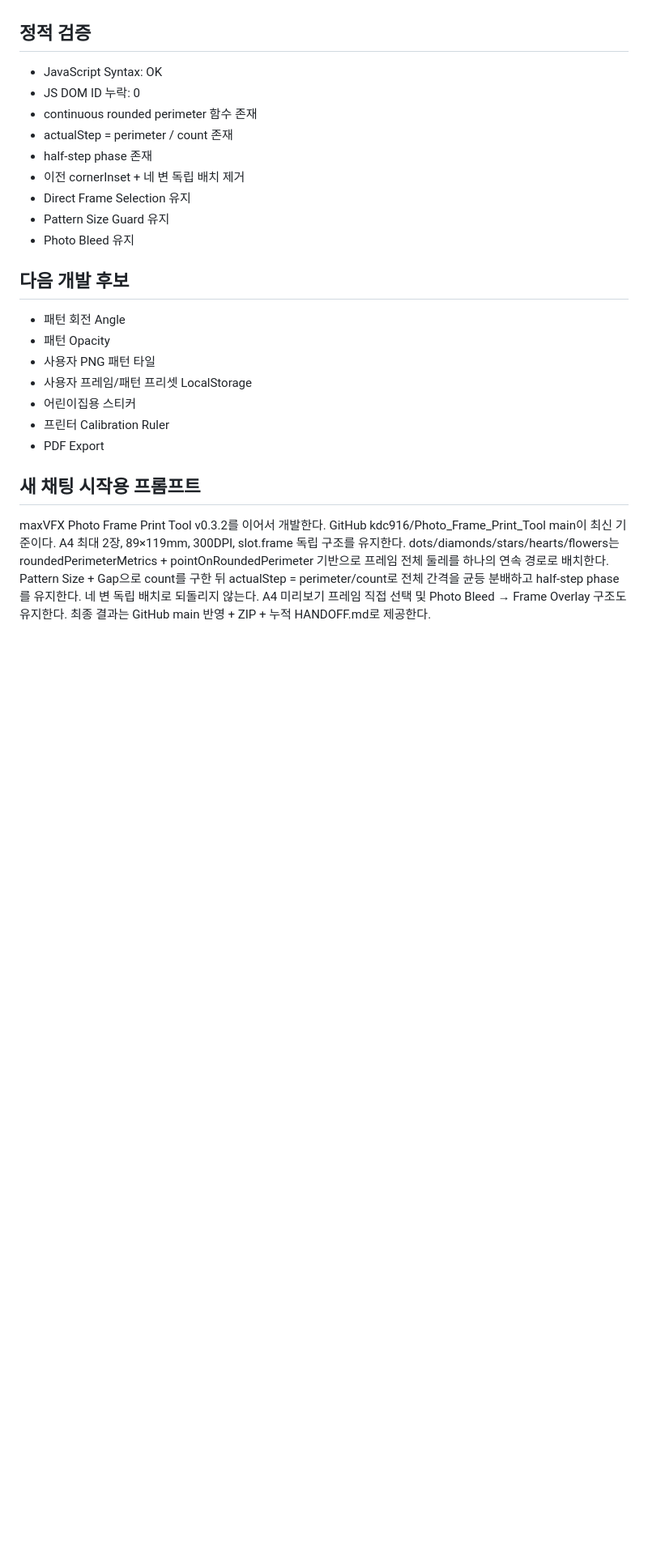
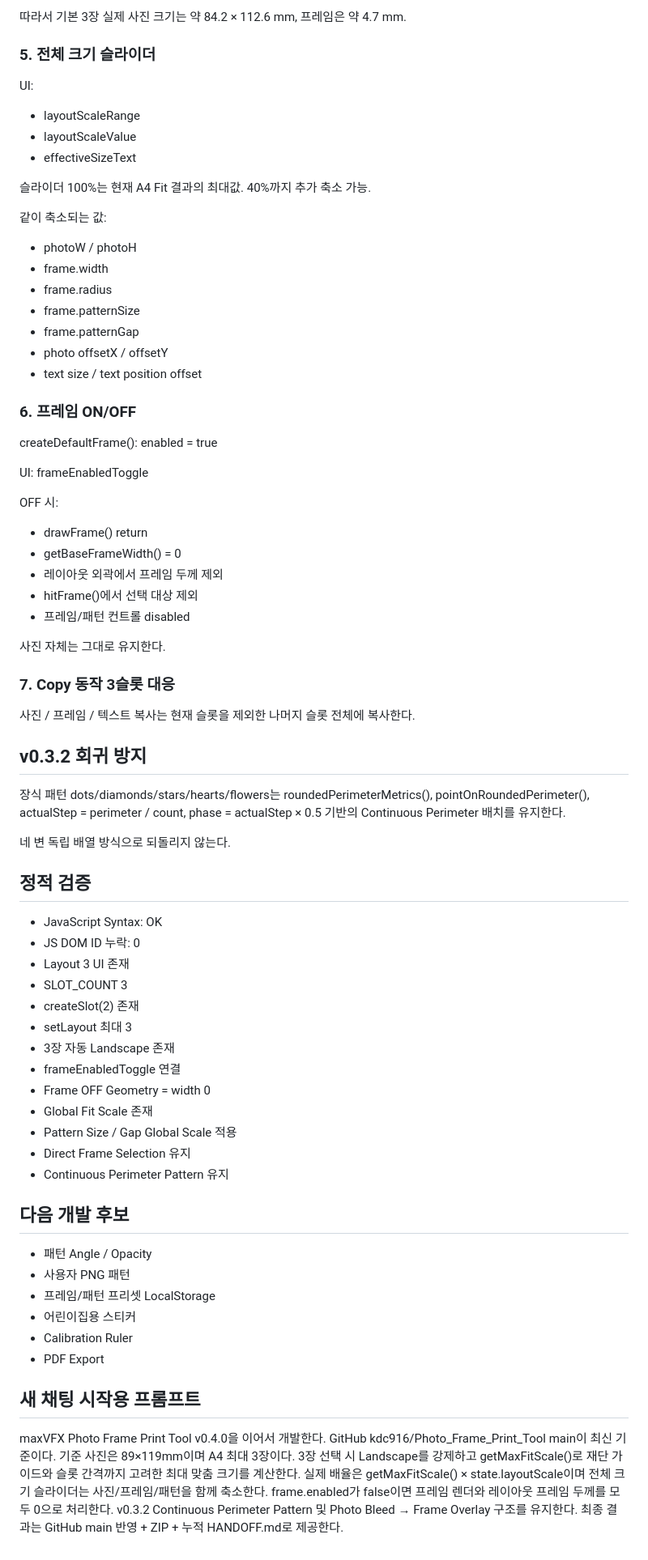
Before and after one commit to kdc916/Photo_Frame_Print_Tool, a Markdown page: HANDOFF.md, the part around one of its changes. Shown at 81% size. GitHub-like rendering; blank space fills up the shorter version.

```diff
--- a/HANDOFF.md
+++ b/HANDOFF.md
@@ -70,26 +83,75 @@ drawRegularEdgeSymbols()를 네 변 독립 계산 방식에서 전체 Rounded Re
+따라서 기본 3장 실제 사진 크기는 약 84.2 × 112.6 mm, 프레임은 약 4.7 mm.
+
+### 5. 전체 크기 슬라이더
+
+UI:
+- layoutScaleRange
+- layoutScaleValue
+- effectiveSizeText
+
+슬라이더 100%는 현재 A4 Fit 결과의 최대값. 40%까지 추가 축소 가능.
+
+같이 축소되는 값:
+
+- photoW / photoH
+- frame.width
+- frame.radius
+- frame.patternSize
+- frame.patternGap
+- photo offsetX / offsetY
+- text size / text position offset
+
+### 6. 프레임 ON/OFF
+
+createDefaultFrame(): enabled = true
+
+UI: frameEnabledToggle
+
+OFF 시:
+
+- drawFrame() return
+- getBaseFrameWidth() = 0
+- 레이아웃 외곽에서 프레임 두께 제외
+- hitFrame()에서 선택 대상 제외
+- 프레임/패턴 컨트롤 disabled
+
+사진 자체는 그대로 유지한다.
+
+### 7. Copy 동작 3슬롯 대응
+
+사진 / 프레임 / 텍스트 복사는 현재 슬롯을 제외한 나머지 슬롯 전체에 복사한다.
+
+## v0.3.2 회귀 방지
+
+장식 패턴 dots/diamonds/stars/hearts/flowers는 roundedPerimeterMetrics(), pointOnRoundedPerimeter(), actualStep = perimeter / count, phase = actualStep × 0.5 기반의 Continuous Perimeter 배치를 유지한다.
+
+네 변 독립 배열 방식으로 되돌리지 않는다.
 
 ## 정적 검증
 
 - JavaScript Syntax: OK
 - JS DOM ID 누락: 0
-- continuous rounded perimeter 함수 존재
-- actualStep = perimeter / count 존재
-- half-step phase 존재
-- 이전 cornerInset + 네 변 독립 배치 제거
+- Layout 3 UI 존재
+- SLOT_COUNT 3
+- createSlot(2) 존재
+- setLayout 최대 3
+- 3장 자동 Landscape 존재
+- frameEnabledToggle 연결
+- Frame OFF Geometry = width 0
+- Global Fit Scale 존재
+- Pattern Size / Gap Global Scale 적용
 - Direct Frame Selection 유지
-- Pattern Size Guard 유지
-- Photo Bleed 유지
+- Continuous Perimeter Pattern 유지
 
 ## 다음 개발 후보
 
-- 패턴 회전 Angle
-- 패턴 Opacity
-- 사용자 PNG 패턴 타일
-- 사용자 프레임/패턴 프리셋 LocalStorage
+- 패턴 Angle / Opacity
+- 사용자 PNG 패턴
+- 프레임/패턴 프리셋 LocalStorage
 - 어린이집용 스티커
-- 프린터 Calibration Ruler
+- Calibration Ruler
 - PDF Export
 
 ## 새 채팅 시작용 프롬프트
 
-maxVFX Photo Frame Print Tool v0.3.2를 이어서 개발한다. GitHub kdc916/Photo_Frame_Print_Tool main이 최신 기준이다. A4 최대 2장, 89×119mm, 300DPI, slot.frame 독립 구조를 유지한다. dots/diamonds/stars/hearts/flowers는 roundedPerimeterMetrics + pointOnRoundedPerimeter 기반으로 프레임 전체 둘레를 하나의 연속 경로로 배치한다. Pattern Size + Gap으로 count를 구한 뒤 actualStep = perimeter/count로 전체 간격을 균등 분배하고 half-step phase를 유지한다. 네 변 독립 배치로 되돌리지 않는다. A4 미리보기 프레임 직접 선택 및 Photo Bleed → Frame Overlay 구조도 유지한다. 최종 결과는 GitHub main 반영 + ZIP + 누적 HANDOFF.md로 제공한다.
+maxVFX Photo Frame Print Tool v0.4.0을 이어서 개발한다. GitHub kdc916/Photo_Frame_Print_Tool main이 최신 기준이다. 기준 사진은 89×119mm이며 A4 최대 3장이다. 3장 선택 시 Landscape를 강제하고 getMaxFitScale()로 재단 가이드와 슬롯 간격까지 고려한 최대 맞춤 크기를 계산한다. 실제 배율은 getMaxFitScale() × state.layoutScale이며 전체 크기 슬라이더는 사진/프레임/패턴을 함께 축소한다. frame.enabled가 false이면 프레임 렌더와 레이아웃 프레임 두께를 모두 0으로 처리한다. v0.3.2 Continuous Perimeter Pattern 및 Photo Bleed → Frame Overlay 구조를 유지한다. 최종 결과는 GitHub main 반영 + ZIP + 누적 HANDOFF.md로 제공한다.
```
Also changed, not shown: other parts of HANDOFF.md (+53 -40 lines).
